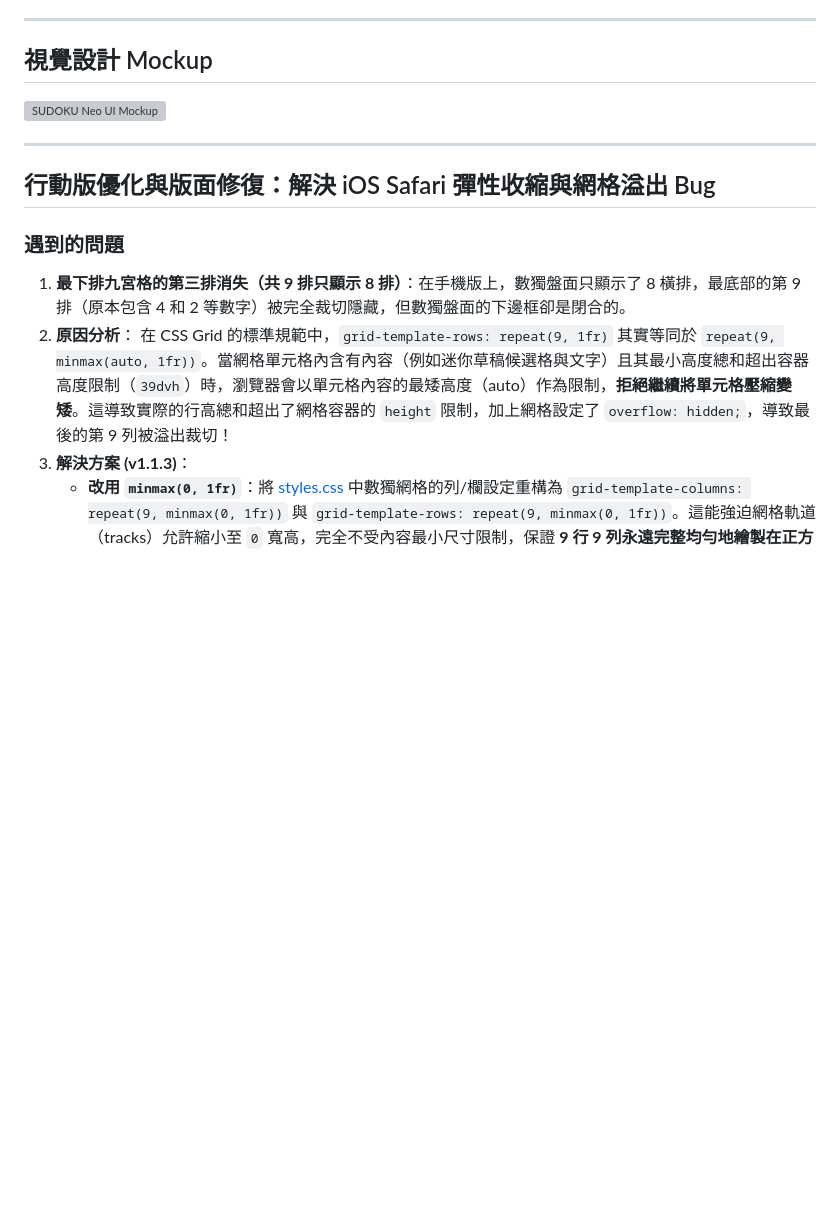
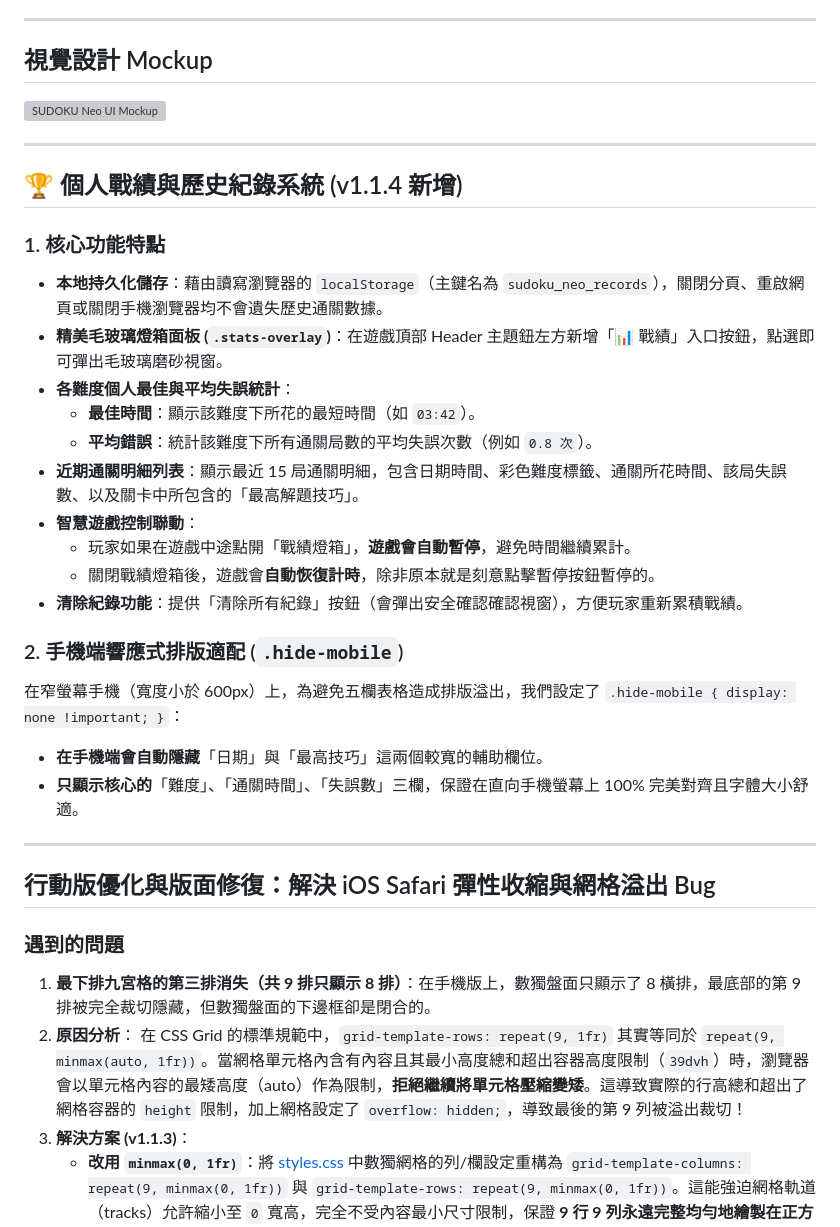
Before and after one commit to sdyy/sudoku-neo, a Markdown page: .gemini/walkthrough.md, the part around the change. Drawn GitHub-style; blank space fills up the shorter version; grey boxes are pictures that could not be loaded.

Commit message:
Update walkthrough.md to include the stats & records feature v1.1.4

```diff
--- a/.gemini/walkthrough.md
+++ b/.gemini/walkthrough.md
@@ -9,11 +9,31 @@
 
 ---
 
+## 🏆 個人戰績與歷史紀錄系統 (v1.1.4 新增)
+### 1. 核心功能特點
+*   **本地持久化儲存**：藉由讀寫瀏覽器的 `localStorage`（主鍵名為 `sudoku_neo_records`），關閉分頁、重啟網頁或關閉手機瀏覽器均不會遺失歷史通關數據。
+*   **精美毛玻璃燈箱面板 (`.stats-overlay`)**：在遊戲頂部 Header 主題鈕左方新增「📊 戰績」入口按鈕，點選即可彈出毛玻璃磨砂視窗。
+*   **各難度個人最佳與平均失誤統計**：
+    *   **最佳時間**：顯示該難度下所花的最短時間（如 `03:42`）。
+    *   **平均錯誤**：統計該難度下所有通關局數的平均失誤次數（例如 `0.8 次`）。
+*   **近期通關明細列表**：顯示最近 15 局通關明細，包含日期時間、彩色難度標籤、通關所花時間、該局失誤數、以及關卡中所包含的「最高解題技巧」。
+*   **智慧遊戲控制聯動**：
+    *   玩家如果在遊戲中途點開「戰績燈箱」，**遊戲會自動暫停**，避免時間繼續累計。
+    *   關閉戰績燈箱後，遊戲會**自動恢復計時**，除非原本就是刻意點擊暫停按鈕暫停的。
+*   **清除紀錄功能**：提供「清除所有紀錄」按鈕（會彈出安全確認確認視窗），方便玩家重新累積戰績。
+
+### 2. 手機端響應式排版適配 (`.hide-mobile`)
+在窄螢幕手機（寬度小於 600px）上，為避免五欄表格造成排版溢出，我們設定了 `.hide-mobile { display: none !important; }`：
+*   **在手機端會自動隱藏**「日期」與「最高技巧」這兩個較寬的輔助欄位。
+*   **只顯示核心的**「難度」、「通關時間」、「失誤數」三欄，保證在直向手機螢幕上 100% 完美對齊且字體大小舒適。
+
+---
+
 ## 行動版優化與版面修復：解決 iOS Safari 彈性收縮與網格溢出 Bug
 ### 遇到的問題
-1. **最下排九宮格的第三排消失（共 9 排只顯示 8 排）**：在手機版上，數獨盤面只顯示了 8 橫排，最底部的第 9 排（原本包含 4 和 2 等數字）被完全裁切隱藏，但數獨盤面的下邊框卻是閉合的。
+1. **最下排九宮格的第三排消失（共 9 排只顯示 8 排）**：在手機版上，數獨盤面只顯示了 8 橫排，最底部的第 9 排被完全裁切隱藏，但數獨盤面的下邊框卻是閉合的。
 2. **原因分析**：
-   在 CSS Grid 的標準規範中，`grid-template-rows: repeat(9, 1fr)` 其實等同於 `repeat(9, minmax(auto, 1fr))`。當網格單元格內含有內容（例如迷你草稿候選格與文字）且其最小高度總和超出容器高度限制（`39dvh`）時，瀏覽器會以單元格內容的最矮高度（auto）作為限制，**拒絕繼續將單元格壓縮變矮**。這導致實際的行高總和超出了網格容器的 `height` 限制，加上網格設定了 `overflow: hidden;`，導致最後的第 9 列被溢出裁切！
+   在 CSS Grid 的標準規範中，`grid-template-rows: repeat(9, 1fr)` 其實等同於 `repeat(9, minmax(auto, 1fr))`。當網格單元格內含有內容且其最小高度總和超出容器高度限制（`39dvh`）時，瀏覽器會以單元格內容的最矮高度（auto）作為限制，**拒絕繼續將單元格壓縮變矮**。這導致實際的行高總和超出了網格容器的 `height` 限制，加上網格設定了 `overflow: hidden;`，導致最後的第 9 列被溢出裁切！
 3. **解決方案 (v1.1.3)**：
    * **改用 `minmax(0, 1fr)`**：將 [styles.css](file:///C:/Users/10110012/Documents/antigravity/silly-carson/styles.css) 中數獨網格的列/欄設定重構為 `grid-template-columns: repeat(9, minmax(0, 1fr))` 與 `grid-template-rows: repeat(9, minmax(0, 1fr))`。這能強迫網格軌道（tracks）允許縮小至 `0` 寬高，完全不受內容最小尺寸限制，保證 **9 行 9 列永遠完整均勻地繪製在正方形網格內**！
    * **盤面尺寸放大 (`44dvh`)**：徹底修復網格行高壓縮問題後，盤面不再發生移位或溢出，我們可以安全地將盤面尺寸放大至 **`44dvh`**（高度增加），大大提升大螢幕下的手指操作與觀看體驗。
```
